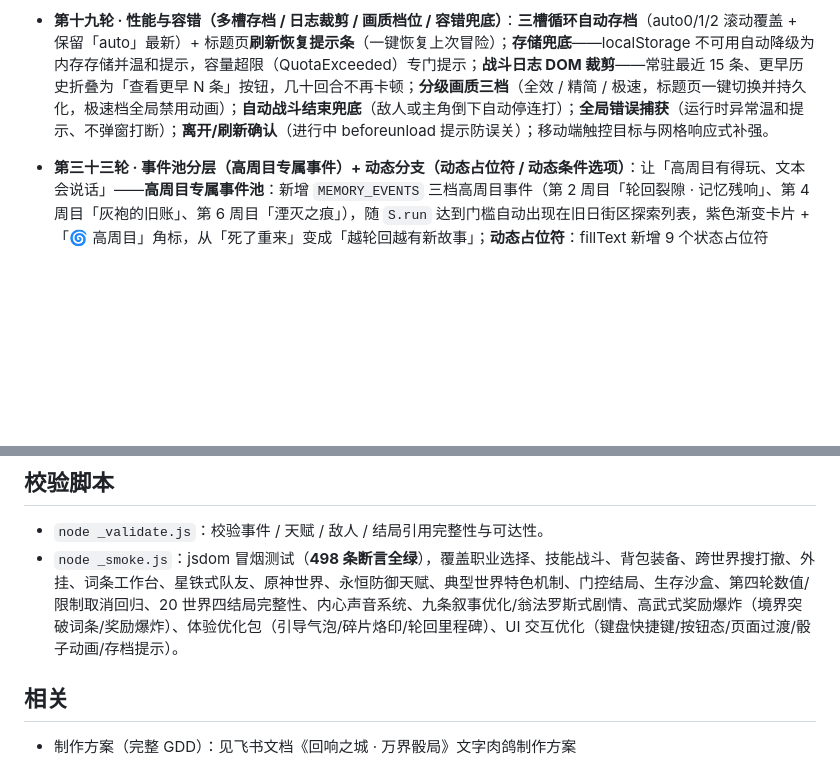
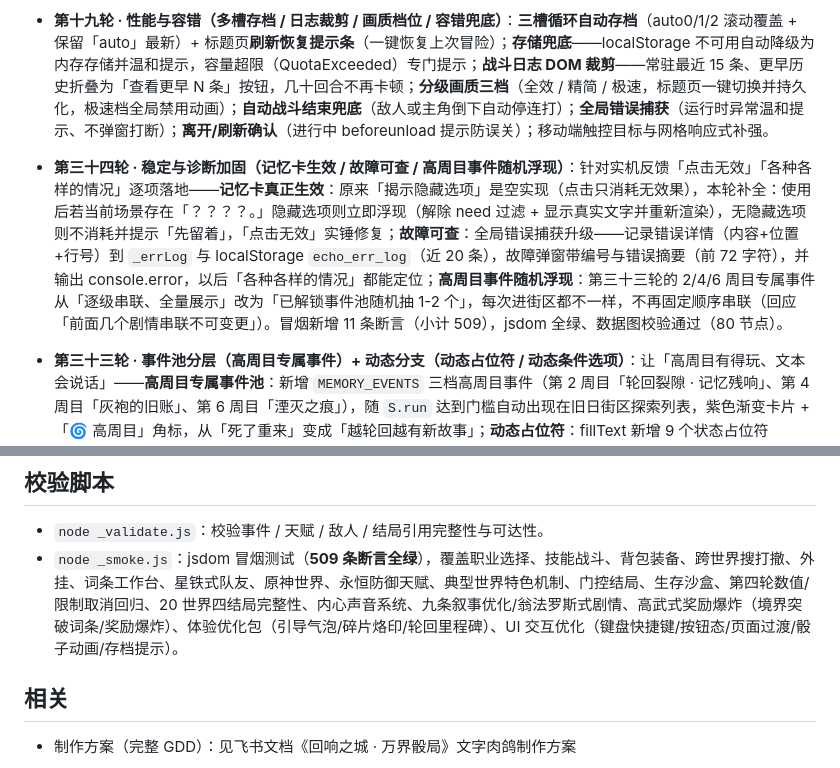
Before and after one commit to cwqxmzl/echo-city, a Markdown page: README.md, 2 parts joined by grey strips. GitHub-like rendering; blank space fills up the shorter version.

Commit message:
第三十四轮：稳定与诊断加固（记忆卡生效/故障可查/高周目事件随机浮现）

```diff
--- a/README.md
+++ b/README.md
@@ -36,6 +36,7 @@
 - **高武式奖励爆炸（致敬《高武：肉鸽词条》· 打怪/任务/升级奖励给够）**：升级=**境界突破**必抽永久词条（去重/自动装备，12 词条圆满折全属性+1+命运点+1）；升级全属性 +1→+2、生命 +8→+15、法力 +4→+8；打怪金币/经验 ×2.5、击杀保底回响碎片 +1、30% 命运点、药水 75% / 金币 65% / 词条 25% 掉落；通关世界基础奖励 15→60 金 / 15→60 经验（×40/×30 按难度递增）+ 命运点 +1 + 碎片 +2 + 必觉醒词条（结算展示）。
 - **体验优化包**：新手引导气泡（词条觉醒 / 万界枢纽 / 队友入队 / 轮回不死，每类一次可关闭）；**碎片烙印**（20 回响碎片换随机全属性 +1，轮回永久保留）；**轮回里程碑**（5 次命运点 +1 / 10 次金币 +20 / 20 次全属性 +2，一次性）；词条工作台「🔥 可合成」高亮；死亡结算页新增「已轮回 N 次」卡。
 - **第十九轮 · 性能与容错（多槽存档 / 日志裁剪 / 画质档位 / 容错兜底）**：**三槽循环自动存档**（auto0/1/2 滚动覆盖 + 保留「auto」最新）+ 标题页**刷新恢复提示条**（一键恢复上次冒险）；**存储兜底**——localStorage 不可用自动降级为内存存储并温和提示，容量超限（QuotaExceeded）专门提示；**战斗日志 DOM 裁剪**——常驻最近 15 条、更早历史折叠为「查看更早 N 条」按钮，几十回合不再卡顿；**分级画质三档**（全效 / 精简 / 极速，标题页一键切换并持久化，极速档全局禁用动画）；**自动战斗结束兜底**（敌人或主角倒下自动停连打）；**全局错误捕获**（运行时异常温和提示、不弹窗打断）；**离开/刷新确认**（进行中 beforeunload 提示防误关）；移动端触控目标与网格响应式补强。
+- **第三十四轮 · 稳定与诊断加固（记忆卡生效 / 故障可查 / 高周目事件随机浮现）**：针对实机反馈「点击无效」「各种各样的情况」逐项落地——**记忆卡真正生效**：原来「揭示隐藏选项」是空实现（点击只消耗无效果），本轮补全：使用后若当前场景存在「？？？？。」隐藏选项则立即浮现（解除 need 过滤 + 显示真实文字并重新渲染），无隐藏选项则不消耗并提示「先留着」，「点击无效」实锤修复；**故障可查**：全局错误捕获升级——记录错误详情（内容+位置+行号）到 `_errLog` 与 localStorage `echo_err_log`（近 20 条），故障弹窗带编号与错误摘要（前 72 字符），并输出 console.error，以后「各种各样的情况」都能定位；**高周目事件随机浮现**：第三十三轮的 2/4/6 周目专属事件从「逐级串联、全量展示」改为「已解锁事件池随机抽 1-2 个」，每次进街区都不一样，不再固定顺序串联（回应「前面几个剧情串联不可变更」）。冒烟新增 11 条断言（小计 509），jsdom 全绿、数据图校验通过（80 节点）。
 - **第三十三轮 · 事件池分层（高周目专属事件）+ 动态分支（动态占位符 / 动态条件选项）**：让「高周目有得玩、文本会说话」——**高周目专属事件池**：新增 `MEMORY_EVENTS` 三档高周目事件（第 2 周目「轮回裂隙 · 记忆残响」、第 4 周目「灰袍的旧账」、第 6 周目「湮灭之痕」），随 `S.run` 达到门槛自动出现在旧日街区探索列表，紫色渐变卡片 +「🌀 高周目」角标，从「死了重来」变成「越轮回越有新故事」；**动态占位符**：fillText 新增 9 个状态占位符（{shards}/{gold}/{deaths}/{rerolls}/{worlds}/{title}/{hp}/{run}），剧情文本实时注入玩家跨周目数据——上周目的你在裂缝里开口就是「第 N 次了」「死过 M 次」「顶着【称号】的名号」；**动态条件选项**：filterChoices 新增 need 对象（属性 / 碎片 / 金币 / 周目 / 道具 / 词条 / 天赋多维条件），同一事件在不同角色身上长出不同分支；高周目事件奖励给够——词条·洞察 / 词条·丰收 / 词条·执念（A 级）直接入库、命运点金币碎片拉满。冒烟新增 12 条断言（小计 498），jsdom 全绿、数据图校验通过（节点 69→80）。
 - **第三十二轮 · 已读剧情跳过（多周目折叠）+ 判定成功率透明化**：针对「重复度高、节奏两极、数值黑盒」三大文字游戏通病——**已读剧情一键折叠**：渲染场景时记录 `_seenNodes`（跨周目持久化），同一节点看过后再进自动把大段正文折叠成「📖 这段剧情你看过了」+「展开剧情」按钮，选择分支原样保留（关键选择权不跳过），`unfoldScene()` 随时展开重温；**判定成功率透明化**：新增 `checkSuccessRate(stat,dc)`，把动态难度（dynDcAdjust）、属性加成（statValue）、天赋加成（checkBonus）、环境修正（zoneCheckMod）与大成功区间（critRange）合成「成功率 X%」展示，`renderScene` 中所有判定选项（kind:'check'）副标题追加成功率百分比（绿色高亮、高危选项金色），玩家点之前就知道这把胜算几何，不再黑盒失败。冒烟新增 11 条断言（小计 486），jsdom 全绿、数据图校验通过。
 - **第三十一轮 · 梯度成就体系扩展（普通/困难/隐藏三档）+ 称号系统**：把成就从「10 个普通成就」升级为「18 个三档成就」——**普通档 10 个保留**（初试锋芒/破界初旅/欧皇附体等）；**困难档 6 个**（紫色卡面、高奖励）：一命通关（单局 0 死亡通关一个世界，回响碎片+15）、白手起家（D/C 级天赋通关）、独行侠（单职业累计通关 3 世界）、寰宇征服（累计通关 20 世界）、富可敌国（金币 2000）、顺天而行（全程零重掷通关）；**隐藏档 2 个**（金色卡面、彩蛋向）：三连非酋（连续 3 次大失败触发非酋的慰藉时同步解锁）、命运拨弄者（累计重掷 30 次命运）；**称号系统**：8 个成就带 `title` 字段（无伤轮回者/万界归宗/顺天者/非酋之王/时间线拧麻花大师等），解锁即自动佩戴并在角色面板职业行后以金色【称号】展示；**跨周目计数补全**：新增 `_deaths`（死亡次数）、`_rerolls`（累计重掷）、`_rerollsThisRun`（局内重掷）、`_runDeath`（局内是否死过）、`_clsClears`（单职业通关计数）五个字段并持久化到存档，通关判定（opWorldReward）一次性挂接困难档成就；成就图鉴卡片按困难/隐藏分档加紫色/金色边框与角标。冒烟新增 16 条断言并更新 3 条旧计数断言（10→18，小计 475），jsdom 全绿、数据图校验通过。
@@ -77,7 +78,7 @@
 ## 校验脚本
 
 - `node _validate.js`：校验事件 / 天赋 / 敌人 / 结局引用完整性与可达性。
-- `node _smoke.js`：jsdom 冒烟测试（**498 条断言全绿**），覆盖职业选择、技能战斗、背包装备、跨世界搜打撤、外挂、词条工作台、星铁式队友、原神世界、永恒防御天赋、典型世界特色机制、门控结局、生存沙盒、第四轮数值/限制取消回归、20 世界四结局完整性、内心声音系统、九条叙事优化/翁法罗斯式剧情、高武式奖励爆炸（境界突破词条/奖励爆炸）、体验优化包（引导气泡/碎片烙印/轮回里程碑）、UI 交互优化（键盘快捷键/按钮态/页面过渡/骰子动画/存档提示）。
+- `node _smoke.js`：jsdom 冒烟测试（**509 条断言全绿**），覆盖职业选择、技能战斗、背包装备、跨世界搜打撤、外挂、词条工作台、星铁式队友、原神世界、永恒防御天赋、典型世界特色机制、门控结局、生存沙盒、第四轮数值/限制取消回归、20 世界四结局完整性、内心声音系统、九条叙事优化/翁法罗斯式剧情、高武式奖励爆炸（境界突破词条/奖励爆炸）、体验优化包（引导气泡/碎片烙印/轮回里程碑）、UI 交互优化（键盘快捷键/按钮态/页面过渡/骰子动画/存档提示）。
 
 ## 相关
 
```
